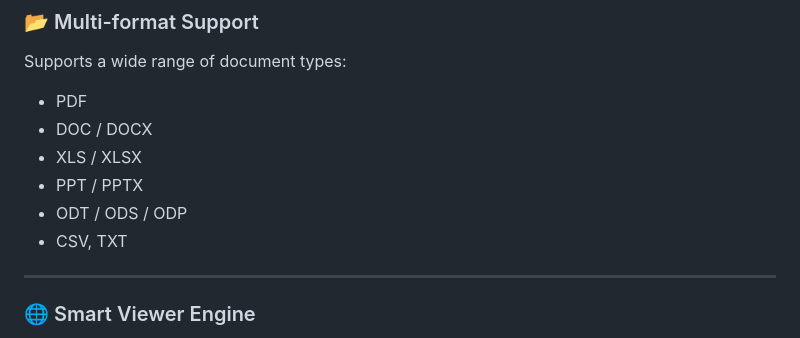
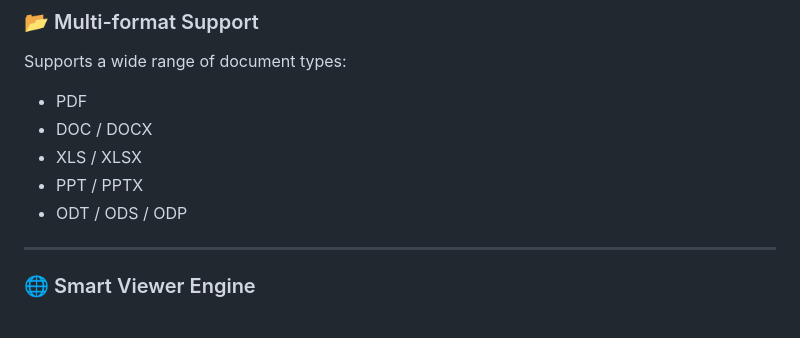
Before and after one commit to Vptsh/document-viewer, a Markdown page: README.md, the part around the change. Drawn GitHub-style.

```diff
--- a/README.md
+++ b/README.md
@@ -19,7 +19,6 @@ Supports a wide range of document types:
 - XLS / XLSX
 - PPT / PPTX
 - ODT / ODS / ODP
-- CSV, TXT
 
 ---
 
```
